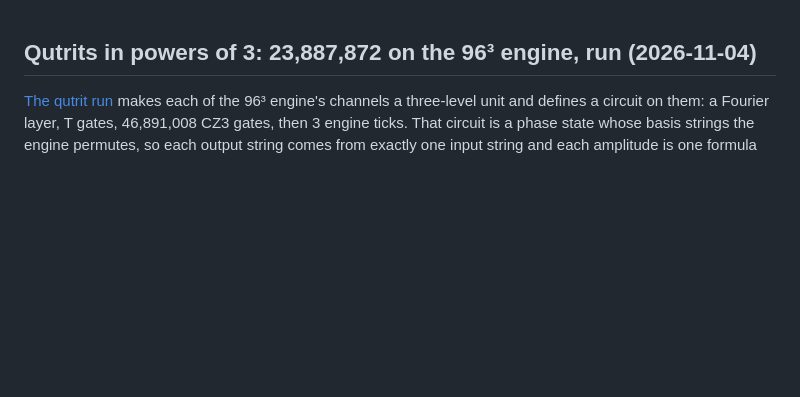
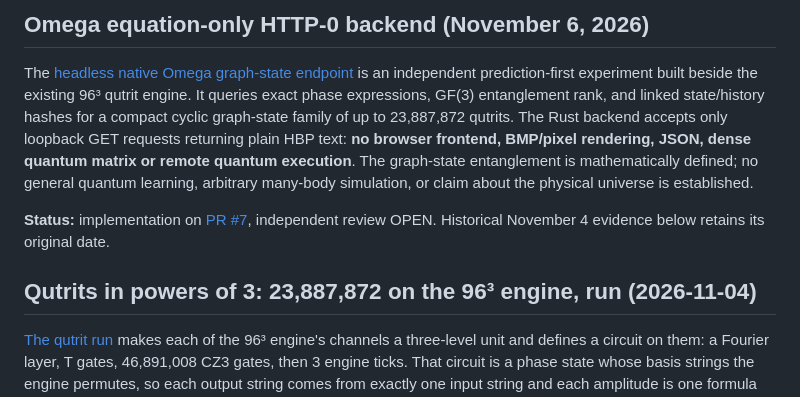
Before and after one commit to JesseBrown1980/qoled-internet-HEB-C-revisted-HTTP---free-0-hbi-hbp-sha-sh-hash, a Markdown page: README.md, the part around the change. Drawn GitHub-style; blank space fills up the shorter version.

Commit message:
Link headless Omega equation backend and exact entanglement scope from HTTP-0 README

```diff
--- a/README.md
+++ b/README.md
@@ -1,3 +1,9 @@
+## Omega equation-only HTTP-0 backend (November 6, 2026)
+
+The [headless native Omega graph-state endpoint](equations/omega-graph-20261106/README.md) is an independent prediction-first experiment built beside the existing 96³ qutrit engine. It queries exact phase expressions, GF(3) entanglement rank, and linked state/history hashes for a compact cyclic graph-state family of up to 23,887,872 qutrits. The Rust backend accepts only loopback GET requests returning plain HBP text: **no browser frontend, BMP/pixel rendering, JSON, dense quantum matrix or remote quantum execution**. The graph-state entanglement is mathematically defined; no general quantum learning, arbitrary many-body simulation, or claim about the physical universe is established.
+
+**Status:** implementation on [PR #7](https://github.com/JesseBrown1980/qoled-internet-HEB-C-revisted-HTTP---free-0-hbi-hbp-sha-sh-hash/pull/7), independent review OPEN. Historical November 4 evidence below retains its original date.
+
 ## Qutrits in powers of 3: 23,887,872 on the 96³ engine, run (2026-11-04)
 
 [The qutrit run](qutrit/README.md) makes each of the 96³ engine's channels a three-level unit and defines a circuit on them: a Fourier layer, T gates, 46,891,008 CZ3 gates, then 3 engine ticks. That circuit is a phase state whose basis strings the engine permutes, so each output string comes from exactly one input string and each amplitude is one formula over one string of trits. The run holds one string at a time: amplitudes of the 3²³⁸⁸⁷⁸⁷²-dimensional state read in 1.4 to 1.5 s each on one laptop thread, with exact reversal and the prediction pushed first. Beside it: rings of 3¹ to 3¹⁶ qutrits, a full 3¹⁶-amplitude state on 16 qutrits, one amplitude per 16-trit address, whose 3¹⁶Σp² reads 1.999463 at cycle 40 against the Porter–Thomas value of 2, and windows of up to 16 channels, with the rest of the register on one branch, that sum up to 3¹⁶ branches.
```
